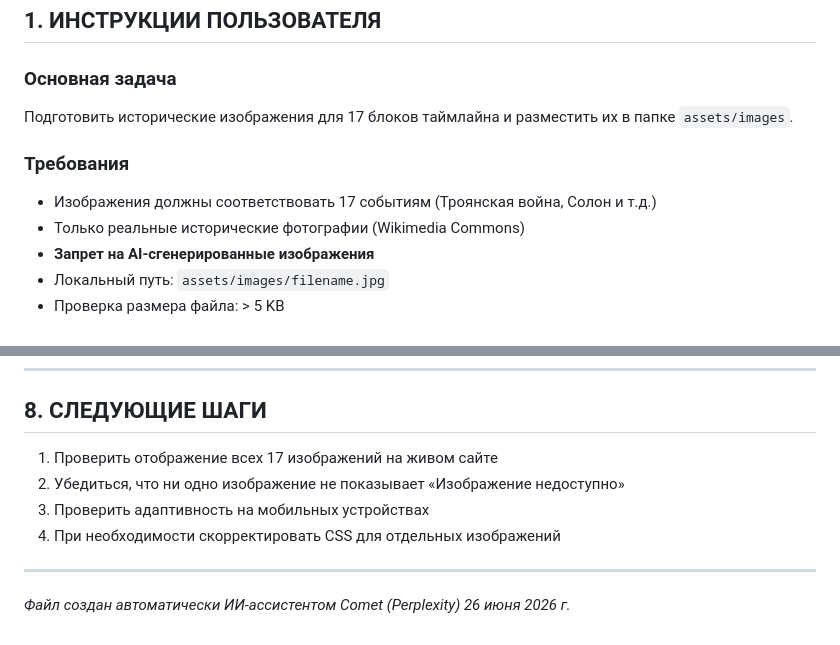
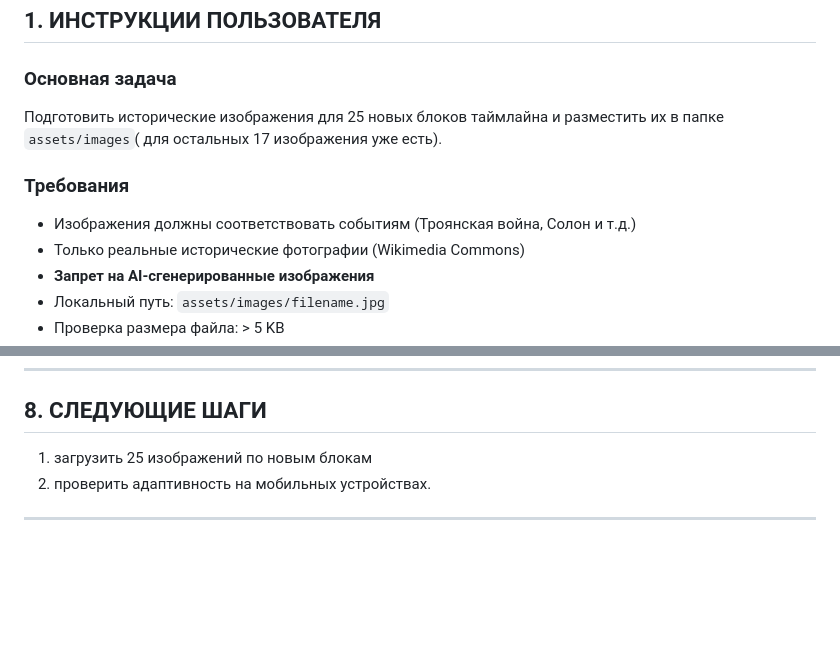
Before and after one commit to IGPZS/Timeline, a Markdown page: SUMMARY.md, 2 parts joined by grey strips. Rendered like a GitHub page; blank space fills up the shorter version.

Commit message:
обновленная верся с заданиями и инструкцией к работе с изображениямиSUMMARY.md

```diff
--- a/SUMMARY.md
+++ b/SUMMARY.md
@@ -9,10 +9,10 @@
 ## 1. ИНСТРУКЦИИ ПОЛЬЗОВАТЕЛЯ
 
 ### Основная задача
-Подготовить исторические изображения для 17 блоков таймлайна и разместить их в папке `assets/images`.
+Подготовить исторические изображения для 25 новых блоков таймлайна и разместить их в папке `assets/images`( для остальных 17 изображения уже есть).
 
 ### Требования
-- Изображения должны соответствовать 17 событиям (Троянская война, Солон и т.д.)
+- Изображения должны соответствовать событиям (Троянская война, Солон и т.д.)
 - Только реальные исторические фотографии (Wikimedia Commons)
 - **Запрет на AI-сгенерированные изображения**
 - Локальный путь: `assets/images/filename.jpg`
@@ -121,11 +121,8 @@ const EV_IMGS = {
 
 ## 8. СЛЕДУЮЩИЕ ШАГИ
 
-1. Проверить отображение всех 17 изображений на живом сайте
-2. Убедиться, что ни одно изображение не показывает «Изображение недоступно»
-3. Проверить адаптивность на мобильных устройствах
-4. При необходимости скорректировать CSS для отдельных изображений
+1. загрузить 25 изображений по новым блокам
+2. проверить адаптивность на мобильных устройствах.
+
 
 ---
-
-*Файл создан автоматически ИИ-ассистентом Comet (Perplexity) 26 июня 2026 г.*
```
